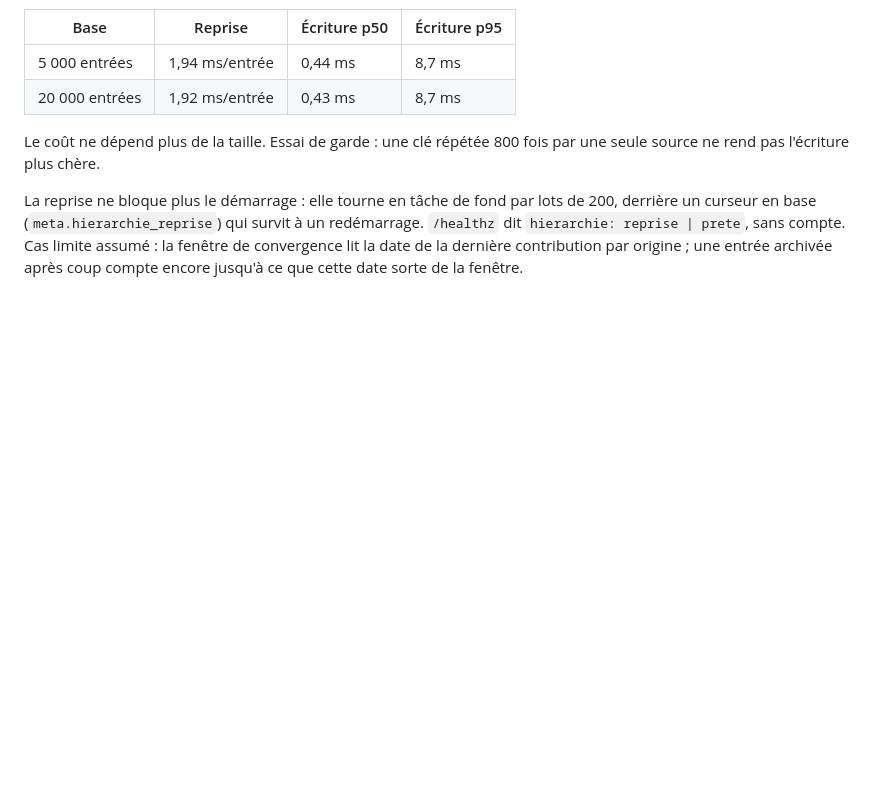
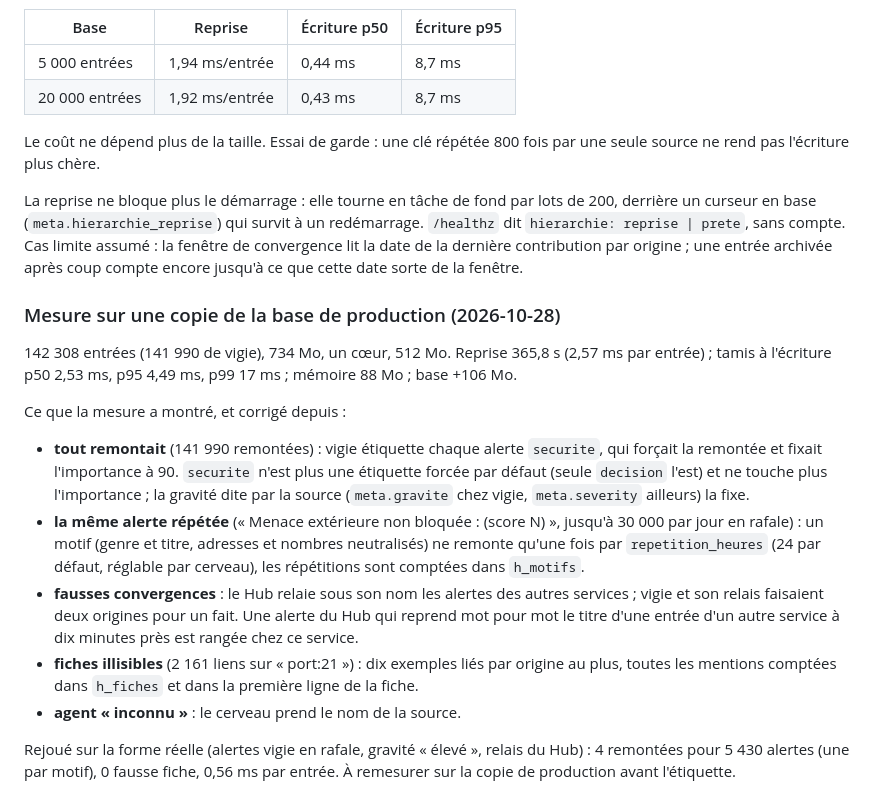
Before and after one commit to codexX64/Synapse, a Markdown page: NO-VIBE.md, the part around the change. Drawn GitHub-style; blank space fills up the shorter version.

Commit message:
relevés : mesure sur une copie de la base de production

```diff
--- a/NO-VIBE.md
+++ b/NO-VIBE.md
@@ -145,3 +145,15 @@ Correctif : table `h_convergence` (cerveau, clé, origine, dernière date) tenue
 Le coût ne dépend plus de la taille. Essai de garde : une clé répétée 800 fois par une seule source ne rend pas l'écriture plus chère.
 
 La reprise ne bloque plus le démarrage : elle tourne en tâche de fond par lots de 200, derrière un curseur en base (`meta.hierarchie_reprise`) qui survit à un redémarrage. `/healthz` dit `hierarchie: reprise | prete`, sans compte. Cas limite assumé : la fenêtre de convergence lit la date de la dernière contribution par origine ; une entrée archivée après coup compte encore jusqu'à ce que cette date sorte de la fenêtre.
+
+### Mesure sur une copie de la base de production (2026-10-28)
+142 308 entrées (141 990 de vigie), 734 Mo, un cœur, 512 Mo. Reprise 365,8 s (2,57 ms par entrée) ; tamis à l'écriture p50 2,53 ms, p95 4,49 ms, p99 17 ms ; mémoire 88 Mo ; base +106 Mo.
+
+Ce que la mesure a montré, et corrigé depuis :
+- **tout remontait** (141 990 remontées) : vigie étiquette chaque alerte `securite`, qui forçait la remontée et fixait l'importance à 90. `securite` n'est plus une étiquette forcée par défaut (seule `decision` l'est) et ne touche plus l'importance ; la gravité dite par la source (`meta.gravite` chez vigie, `meta.severity` ailleurs) la fixe.
+- **la même alerte répétée** (« Menace extérieure non bloquée : <ip> (score N) », jusqu'à 30 000 par jour en rafale) : un motif (genre et titre, adresses et nombres neutralisés) ne remonte qu'une fois par `repetition_heures` (24 par défaut, réglable par cerveau), les répétitions sont comptées dans `h_motifs`.
+- **fausses convergences** : le Hub relaie sous son nom les alertes des autres services ; vigie et son relais faisaient deux origines pour un fait. Une alerte du Hub qui reprend mot pour mot le titre d'une entrée d'un autre service à dix minutes près est rangée chez ce service.
+- **fiches illisibles** (2 161 liens sur « port:21 ») : dix exemples liés par origine au plus, toutes les mentions comptées dans `h_fiches` et dans la première ligne de la fiche.
+- **agent « inconnu »** : le cerveau prend le nom de la source.
+
+Rejoué sur la forme réelle (alertes vigie en rafale, gravité « élevé », relais du Hub) : 4 remontées pour 5 430 alertes (une par motif), 0 fausse fiche, 0,56 ms par entrée. À remesurer sur la copie de production avant l'étiquette.
```
